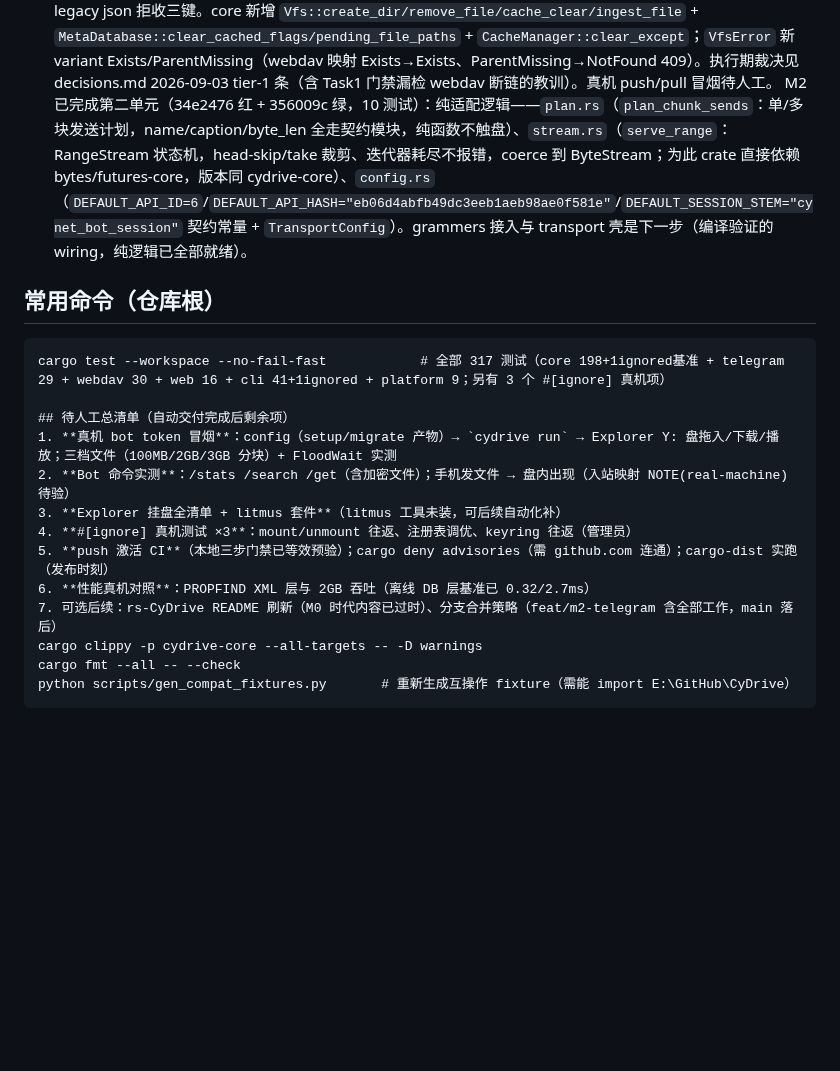
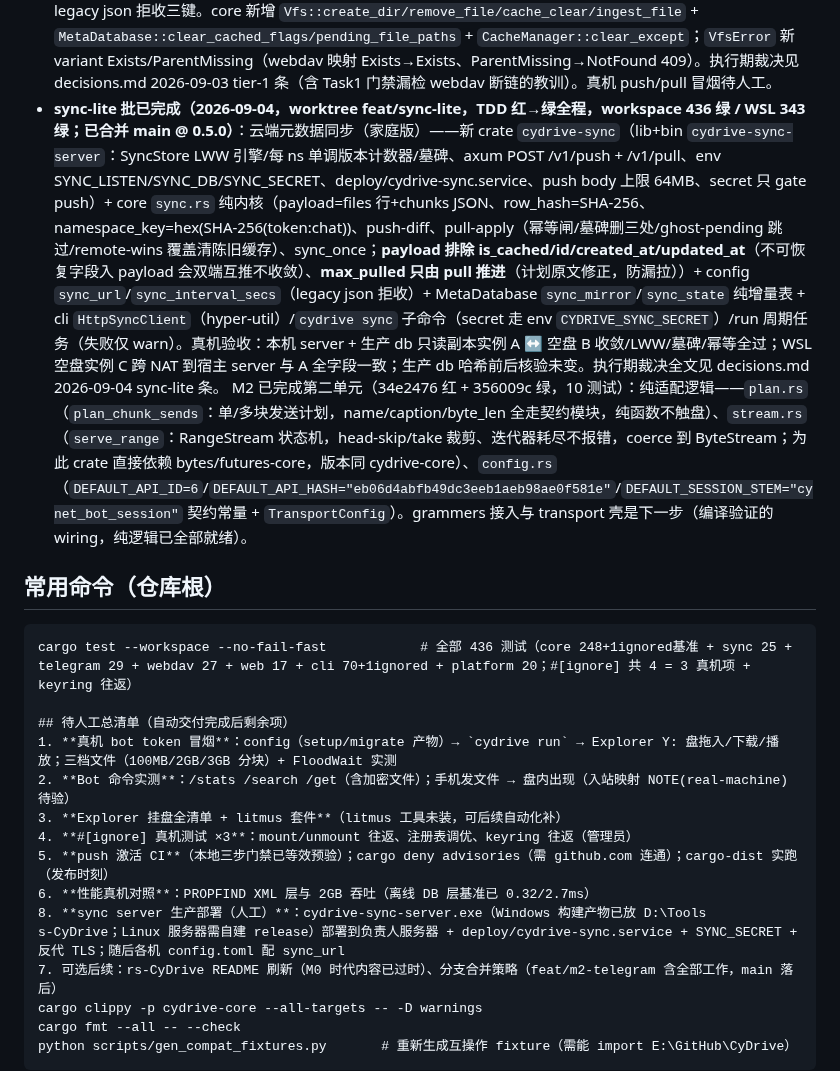
Before and after one commit to viccom/rs-cloudfs, a Markdown page: AGENTS.md, the part around the change. Drawn GitHub-style; blank space fills up the shorter version.

Commit message:
docs: sync-lite batch archive - decisions entry + AGENTS status/test counts/manual checklist

````diff
--- a/AGENTS.md
+++ b/AGENTS.md
@@ -42,11 +42,12 @@ M2 剩余（让位于垂直切片，可用优先，见下）：入站 stream_upd
 - **Tier-1 实用功能批已完成（2026-09-03，worktree feat/tier1-utilities，TDD 红→绿全程，workspace 317 测试零回归；2026-09-04 审查修复批：connect 死线接入 push/pull、pending 删除保护三面（UploadPending/409/Forbidden，幽灵行放行）、cache clear 单点化、目录 push 门禁——workspace 325 全绿，decisions.md 当日条）
 - **服务生命周期批已完成（2026-09-04，worktree feat/service-lifecycle，win 341 / wsl 67 测试全绿）**：①`cydrive stop`——回环控制通道（`cydrive.control` 端口文件 + STOP 行协议，cli `control.rs`），三停机源（Ctrl+C/SIGTERM/stop）经 ShutdownWatch 汇流、停机序列唯一 stop 任务执行恰好一次，RunHandle 公有签名零变化；②SIGTERM cfg(unix) 真实现 + WSL 真信号用例 PASS（非 unix 存根 pending）；③doctor headless keyring 提示（token 空+keyring 不可达→Warn 指 CYDRIVE_BOT_TOKEN，DoctorContext 增注入字段）；④deploy/cydrive.service（SIGTERM 原生、TimeoutStopSec=600）；⑤platform Linux 挂载链（detect gio→davfs2 纯函数 + cfg(linux) mount/unmount + CLI unix 分支；run 自动挂载与 davfs2 secrets 配置延后）。顺手修 M5-2 遗留 doctor cfg!→#[cfg] 缺口（首次 unix 编译暴露）。davfs2 真机往返待真实 Linux 主机；systemd unit 未实跑。运行期产物 `cydrive.control` 已 gitignore。
 - **status + Linux 自动挂载批已完成（2026-09-04，worktree feat/status-and-automount，win 352 测试全绿 + WSL 真机 e2e PASS）**：①`cydrive status`（PING 协议 + net use//proc/mounts 解析纯函数 + StatusReport/collect/render，跨平台）；②`mount_point` 可选键（绝对路径，None=$HOME/CyDrive，Windows 忽略）；③Linux run 自动挂载（auto_mount_target 决策 + stale 清理 + 非交互挂载失败仅 warn + 停机卸载 mounted_point 字段）。裁决与真机证据见 decisions.md 当日条。**：① CLI `push <path> [--dest]` / `pull <path> <out>`（`Vfs::ingest_file` 流式 staging，绕开 Explorer 4GB-1 与 Web UI 1900MB 上限；push 排干后报终态）+ `cache stats|clear`（**A1 语义：clear 只清已上传副本，pending staging 保留**）；② Bot 命令 `/ls [path]`（20 条上限）/mkdir/rm（远端消息保留）/quota/queue（/queue 与 web /api/queue 同源口径）；③ 上传降级 bot 通知恒开（send_text best-effort）；④ config 新键 `upload_workers`(1..=32,def 2)/`queue_capacity`(>=workers,def 256)/`hydrate_timeout_secs`(1..=86400,def 180) → `vfs_config` 接线，legacy json 拒收三键。core 新增 `Vfs::create_dir/remove_file/cache_clear/ingest_file` + `MetaDatabase::clear_cached_flags/pending_file_paths` + `CacheManager::clear_except`；`VfsError` 新 variant Exists/ParentMissing（webdav 映射 Exists→Exists、ParentMissing→NotFound 409）。执行期裁决见 decisions.md 2026-09-03 tier-1 条（含 Task1 门禁漏检 webdav 断链的教训）。真机 push/pull 冒烟待人工。
+- **sync-lite 批已完成（2026-09-04，worktree feat/sync-lite，TDD 红→绿全程，workspace 436 绿 / WSL 343 绿；已合并 main @ 0.5.0）**：云端元数据同步（家庭版）——新 crate `cydrive-sync`（lib+bin `cydrive-sync-server`：SyncStore LWW 引擎/每 ns 单调版本计数器/墓碑、axum POST /v1/push + /v1/pull、env SYNC_LISTEN/SYNC_DB/SYNC_SECRET、deploy/cydrive-sync.service、push body 上限 64MB、secret 只 gate push）+ core `sync.rs` 纯内核（payload=files 行+chunks JSON、row_hash=SHA-256、namespace_key=hex(SHA-256(token:chat))、push-diff、pull-apply（幂等闸/墓碑删三处/ghost-pending 跳过/remote-wins 覆盖清陈旧缓存）、sync_once；**payload 排除 is_cached/id/created_at/updated_at**（不可恢复字段入 payload 会双端互推不收敛）、**max_pulled 只由 pull 推进**（计划原文修正，防漏拉））+ config `sync_url`/`sync_interval_secs`（legacy json 拒收）+ MetaDatabase `sync_mirror`/`sync_state` 纯增量表 + cli `HttpSyncClient`（hyper-util）/`cydrive sync` 子命令（secret 走 env `CYDRIVE_SYNC_SECRET`）/run 周期任务（失败仅 warn）。真机验收：本机 server + 生产 db 只读副本实例 A ↔ 空盘 B 收敛/LWW/墓碑/幂等全过；WSL 空盘实例 C 跨 NAT 到宿主 server 与 A 全字段一致；生产 db 哈希前后核验未变。执行期裁决全文见 decisions.md 2026-09-04 sync-lite 条。
 M2 已完成第二单元（34e2476 红 + 356009c 绿，10 测试）：纯适配逻辑——`plan.rs`（`plan_chunk_sends`：单/多块发送计划，name/caption/byte_len 全走契约模块，纯函数不触盘）、`stream.rs`（`serve_range`：RangeStream 状态机，head-skip/take 裁剪、迭代器耗尽不报错，coerce 到 ByteStream；为此 crate 直接依赖 bytes/futures-core，版本同 cydrive-core）、`config.rs`（`DEFAULT_API_ID=6`/`DEFAULT_API_HASH="eb06d4abfb49dc3eeb1aeb98ae0f581e"`/`DEFAULT_SESSION_STEM="cynet_bot_session"` 契约常量 + `TransportConfig`）。grammers 接入与 transport 壳是下一步（编译验证的 wiring，纯逻辑已全部就绪）。
 
 ## 常用命令（仓库根）
 ```
-cargo test --workspace --no-fail-fast            # 全部 317 测试（core 198+1ignored基准 + telegram 29 + webdav 30 + web 16 + cli 41+1ignored + platform 9；另有 3 个 #[ignore] 真机项）
+cargo test --workspace --no-fail-fast            # 全部 436 测试（core 248+1ignored基准 + sync 25 + telegram 29 + webdav 27 + web 17 + cli 70+1ignored + platform 20；#[ignore] 共 4 = 3 真机项 + keyring 往返）
 
 ## 待人工总清单（自动交付完成后剩余项）
 1. **真机 bot token 冒烟**：config（setup/migrate 产物）→ `cydrive run` → Explorer Y: 盘拖入/下载/播放；三档文件（100MB/2GB/3GB 分块）+ FloodWait 实测
@@ -55,6 +56,8 @@ cargo test --workspace --no-fail-fast            # 全部 317 测试（core 198+
 4. **#[ignore] 真机测试 ×3**：mount/unmount 往返、注册表调优、keyring 往返（管理员）
 5. **push 激活 CI**（本地三步门禁已等效预验）；cargo deny advisories（需 github.com 连通）；cargo-dist 实跑（发布时刻）
 6. **性能真机对照**：PROPFIND XML 层与 2GB 吞吐（离线 DB 层基准已 0.32/2.7ms）
+8. **sync server 生产部署（人工）**：cydrive-sync-server.exe（Windows 构建产物已放 D:\Tools
+s-CyDrive；Linux 服务器需自建 release）部署到负责人服务器 + deploy/cydrive-sync.service + SYNC_SECRET + 反代 TLS；随后各机 config.toml 配 sync_url
 7. 可选后续：rs-CyDrive README 刷新（M0 时代内容已过时）、分支合并策略（feat/m2-telegram 含全部工作，main 落后）
 cargo clippy -p cydrive-core --all-targets -- -D warnings
 cargo fmt --all -- --check
````
Also changed, not shown: docs/decisions.md (+12 -0 lines).
